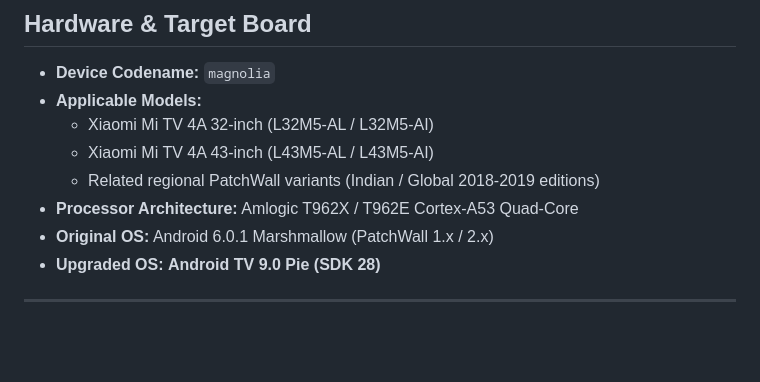
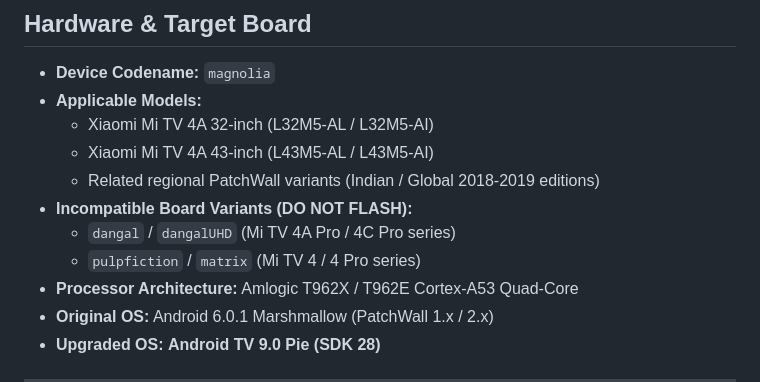
Before and after one commit to akshit14243/mi-tv-patchwall-to-android, a Markdown page: docs/FIRMWARE_INFO.md, the part around the change. Rendered like a GitHub page; blank space fills up the shorter version.

```diff
--- a/docs/FIRMWARE_INFO.md
+++ b/docs/FIRMWARE_INFO.md
@@ -10,6 +10,9 @@ This document contains reverse-engineered technical specifications and metadata
   * Xiaomi Mi TV 4A 32-inch (L32M5-AL / L32M5-AI)
   * Xiaomi Mi TV 4A 43-inch (L43M5-AL / L43M5-AI)
   * Related regional PatchWall variants (Indian / Global 2018-2019 editions)
+* **Incompatible Board Variants (DO NOT FLASH):**
+  * `dangal` / `dangalUHD` (Mi TV 4A Pro / 4C Pro series)
+  * `pulpfiction` / `matrix` (Mi TV 4 / 4 Pro series)
 * **Processor Architecture:** Amlogic T962X / T962E Cortex-A53 Quad-Core
 * **Original OS:** Android 6.0.1 Marshmallow (PatchWall 1.x / 2.x)
 * **Upgraded OS:** **Android TV 9.0 Pie (SDK 28)**
```
Also changed, not shown: README.md (+27 -0 lines), docs/TROUBLESHOOTING.md (+5 -4 lines), assets/aida64_hardware_check.jpg (added).
